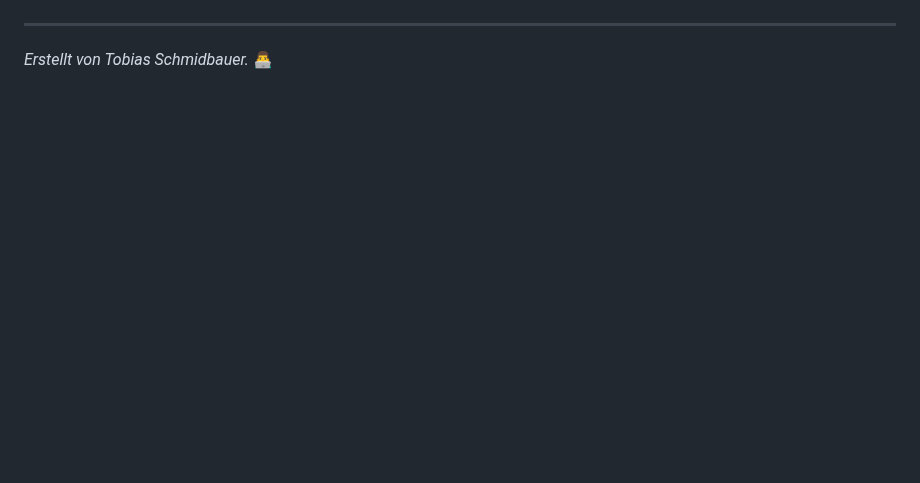
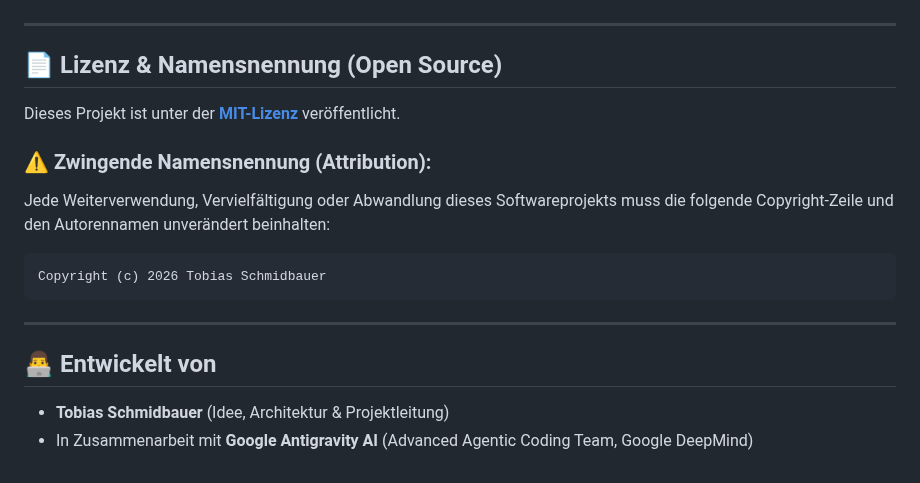
Before and after one commit to TJRSchmidbauer/Plotoria, a Markdown page: README.md, the part around one of its changes. Rendered like a GitHub page; blank space fills up the shorter version.

````diff
--- a/README.md
+++ b/README.md
@@ -39,4 +37,19 @@ Plotoria ist vollgepackt mit nützlichen Funktionen, die dir das Leben leichter
 
 ---
 
-*Erstellt von Tobias Schmidbauer.* 👨‍💻
+## 📄 Lizenz & Namensnennung (Open Source)
+
+Dieses Projekt ist unter der **[MIT-Lizenz](file:///run/media/tobias/Media2/Plotoria/LICENSE)** veröffentlicht.
+
+### ⚠️ Zwingende Namensnennung (Attribution):
+Jede Weiterverwendung, Vervielfältigung oder Abwandlung dieses Softwareprojekts muss die folgende Copyright-Zeile und den Autorennamen unverändert beinhalten:
+
+```text
+Copyright (c) 2026 Tobias Schmidbauer
+```
+
+---
+
+## 👨‍💻 Entwickelt von
+* **Tobias Schmidbauer** (Idee, Architektur & Projektleitung)
+* In Zusammenarbeit mit **Google Antigravity AI** (Advanced Agentic Coding Team, Google DeepMind)
````
Also changed, not shown: other parts of README.md (+22 -24 lines), AI_DEVELOPMENT.md (added, +41 -0 lines), ANLEITUNG.md (added, +89 -0 lines), assets/plotoria_v1.jpg (added), assets/plotoria_v2.jpg (added), 1 other file.
